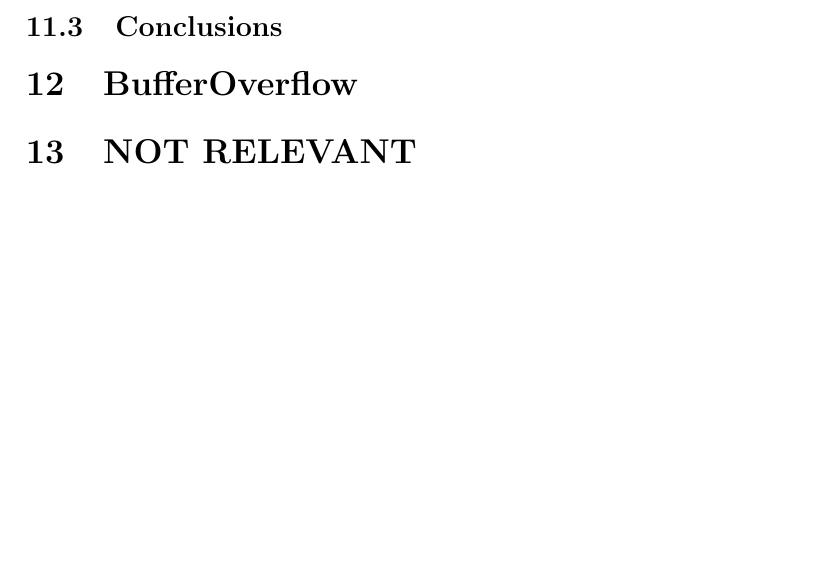
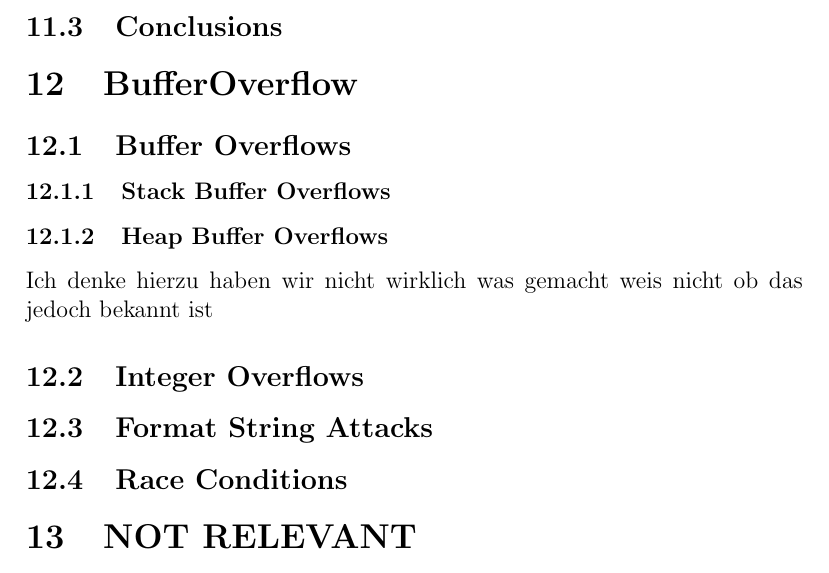
Before and after one commit to vulder/SysSec, a LaTeX document (abstract.tex): part of page 4 of 4, cut so that both start at the same text, the shorter picture padded with empty space. Compiled offline with pdfLaTeX.

Commit message:
added subsections for bufferoverflow

```diff
--- a/abstract.tex
+++ b/abstract.tex
@@ -78,6 +78,13 @@ SYNTAX
 \subsection{Conclusions}
 
 \section{BufferOverflow}
+\subsection{Buffer Overflows}
+\subsubsection{Stack Buffer Overflows}
+\subsubsection{Heap Buffer Overflows}
+Ich denke hierzu haben wir nicht wirklich was gemacht weis nicht ob das jedoch bekannt ist
+\subsection{Integer Overflows}
+\subsection{Format String Attacks}
+\subsection{Race Conditions}
 
 \section{NOT RELEVANT}
 \begin{tabular}{|c|c|} \hline
```
